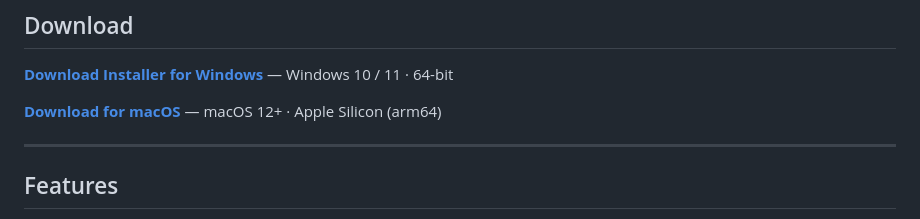
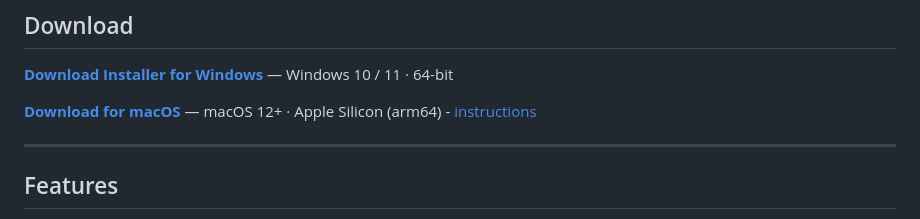
Before and after one commit to draftwellpro/Draftwell-Pro, a Markdown page: README.md, the part around the change. Rendered like a GitHub page.

Commit message:
Enhance macOS download section with instructions link
Added instructions link for macOS download.

```diff
--- a/README.md
+++ b/README.md
@@ -24,7 +24,7 @@
 
 **[Download Installer for Windows](https://github.com/draftwellpro/Draftwell-Pro/releases/latest)** — Windows 10 / 11 · 64-bit
 
-**[Download for macOS](https://github.com/draftwellpro/Draftwell-Pro/releases/latest)** — macOS 12+ · Apple Silicon (arm64)
+**[Download for macOS](https://github.com/draftwellpro/Draftwell-Pro/releases/latest)** — macOS 12+ · Apple Silicon (arm64) - [instructions](macOS_Instructions.md)
 
 ---
 
```
